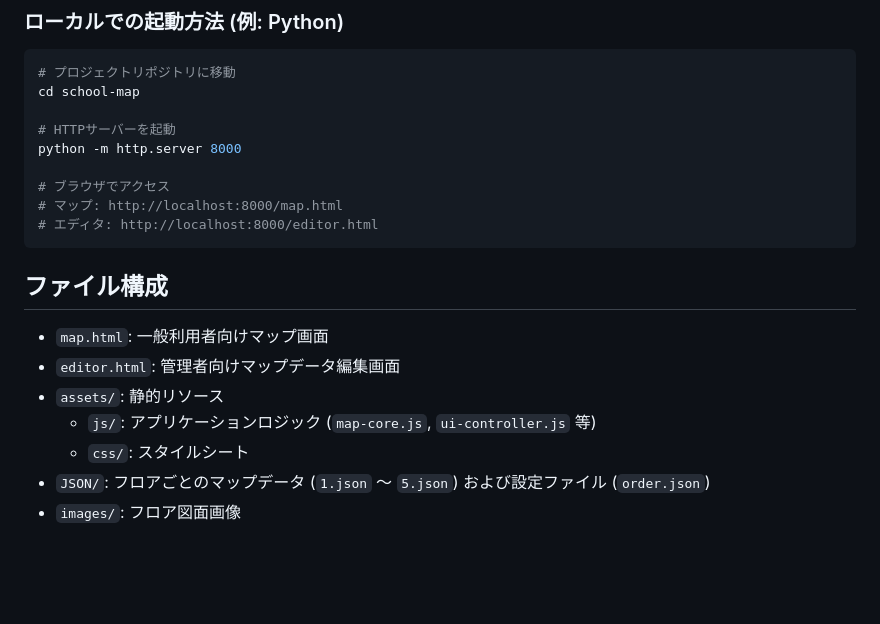
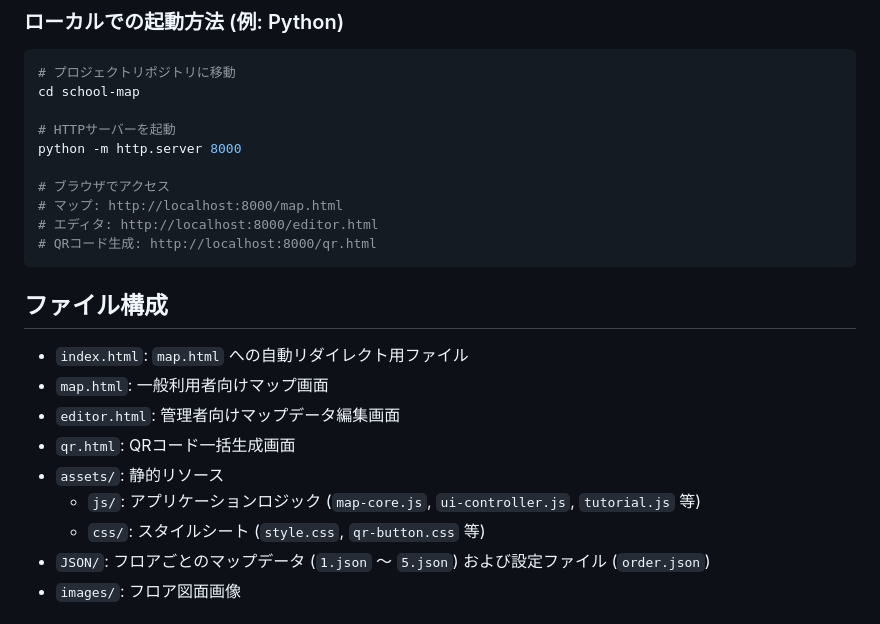
Before and after one commit to J105588/school-map, a Markdown page: README.md, the part around one of its changes. Rendered like a GitHub page; blank space fills up the shorter version.

````diff
--- a/README.md
+++ b/README.md
@@ -91,15 +106,18 @@ python -m http.server 8000
 # ブラウザでアクセス
 # マップ: http://localhost:8000/map.html
 # エディタ: http://localhost:8000/editor.html
+# QRコード生成: http://localhost:8000/qr.html
 ```
 
 ## ファイル構成
 
+*   `index.html`: `map.html` への自動リダイレクト用ファイル
 *   `map.html`: 一般利用者向けマップ画面
 *   `editor.html`: 管理者向けマップデータ編集画面
+*   `qr.html`: QRコード一括生成画面
 *   `assets/`: 静的リソース
-    *   `js/`: アプリケーションロジック (`map-core.js`, `ui-controller.js` 等)
-    *   `css/`: スタイルシート
+    *   `js/`: アプリケーションロジック (`map-core.js`, `ui-controller.js`, `tutorial.js` 等)
+    *   `css/`: スタイルシート (`style.css`, `qr-button.css` 等)
 *   `JSON/`: フロアごとのマップデータ (`1.json` 〜 `5.json`) および設定ファイル (`order.json`)
 *   `images/`: フロア図面画像
 
````
Also changed, not shown: other parts of README.md (+19 -4 lines).
